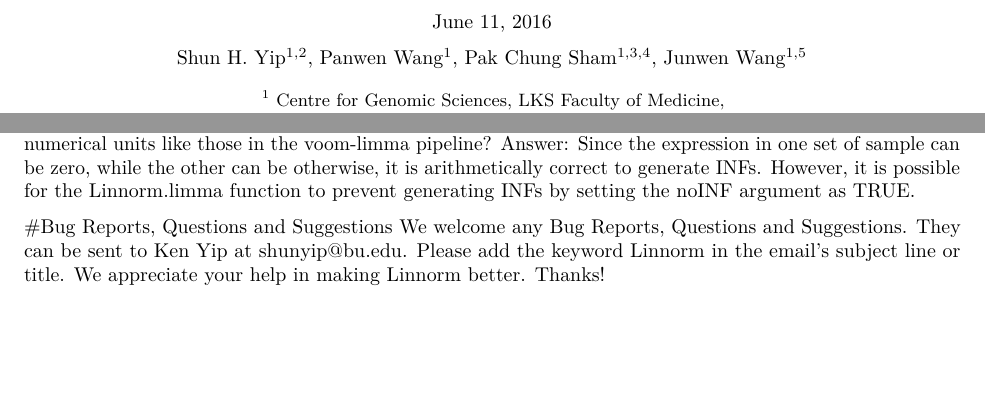
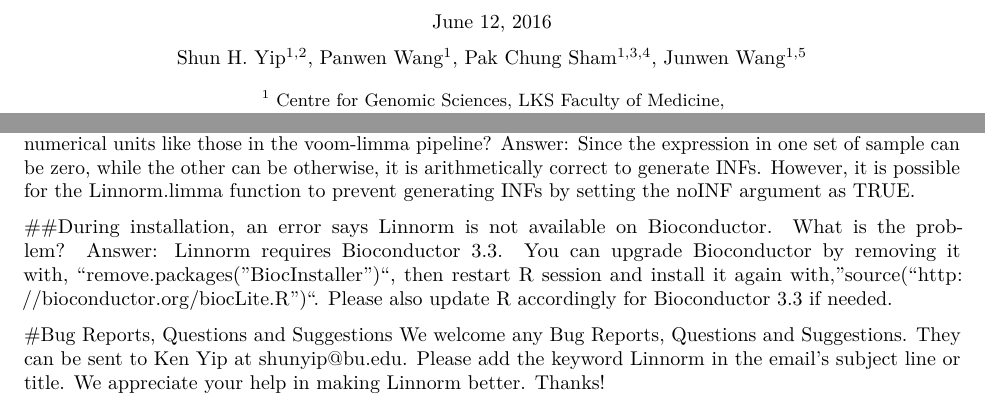
Before and after one commit to bioc/Linnorm, an R Markdown document (vignettes/Linnorm_User_Manual.Rmd): two parts of pages 2 and 14 of 14, joined at a grey line, cut so that both start at the same text, the shorter picture padded with empty space. Rendered offline with R 4.5, knitr and Pandoc, then LaTeX, with nearby package versions; drawn as R Markdown's standard PDF in place of the format the file asks for; some code elsewhere in the file could not run offline.

Commit message:
Import statmod and update manual
git-svn-id: file:///home/git/hedgehog.fhcrc.org/bioconductor/trunk/madman/Rpacks/Linnorm@118483 bc3139a8-67e5-0310-9ffc-ced21a209358

```diff
--- a/vignettes/Linnorm_User_Manual.Rmd
+++ b/vignettes/Linnorm_User_Manual.Rmd
@@ -2,7 +2,7 @@
 output:
  BiocStyle::pdf_document:
   toc: false
-  pandoc_args: --highlight-style=zenburn
+  pandoc_args: --highlight-style=haddock
 ---
 <!--
 %\VignetteEngine{knitr::rmarkdown}
@@ -20,7 +20,7 @@ opts_chunk$set(tidy=FALSE,results="asis", message=FALSE,warning=FALSE)
 \maketitle
 
 \begin{center}
-\date{June 11, 2016}
+\date{June 12, 2016}
 
 \author{Shun H. Yip$^{1,2}$, Panwen Wang$^{1}$, Pak Chung Sham$^{1,3,4}$, Junwen Wang$^{1,5}$ \\[1em]
   \small{$^{1}$ Centre for Genomic Sciences, LKS Faculty of Medicine,} \\
@@ -530,6 +530,9 @@ Answer: No, linear model based methods must have replicates. So, limma wouldn't
 ##There are a lot of fold changes with INF values in Linnorm.limma output. Can I convert them into numerical units like those in the voom-limma pipeline?
 Answer: Since the expression in one set of sample can be zero, while the other can be otherwise, it is arithmetically correct to generate INFs. However, it is possible for the Linnorm.limma function to prevent generating INFs by setting the noINF argument as TRUE.
 
+##During installation, an error says Linnorm is not available on Bioconductor. What is the problem?
+Answer: Linnorm requires Bioconductor 3.3. You can upgrade Bioconductor by removing it with, "remove.packages("BiocInstaller")", then restart R session and install it again with, "source("http://bioconductor.org/biocLite.R")". Please also update R accordingly for Bioconductor 3.3 if needed.
+
 
 #Bug Reports, Questions and Suggestions
 We welcome any Bug Reports, Questions and Suggestions. They can be sent to Ken Yip at <shunyip@bu.edu>. Please add the keyword Linnorm in the email's subject line or title. We appreciate your help in making Linnorm better. Thanks!
```
Also changed, not shown: 2 other files.
